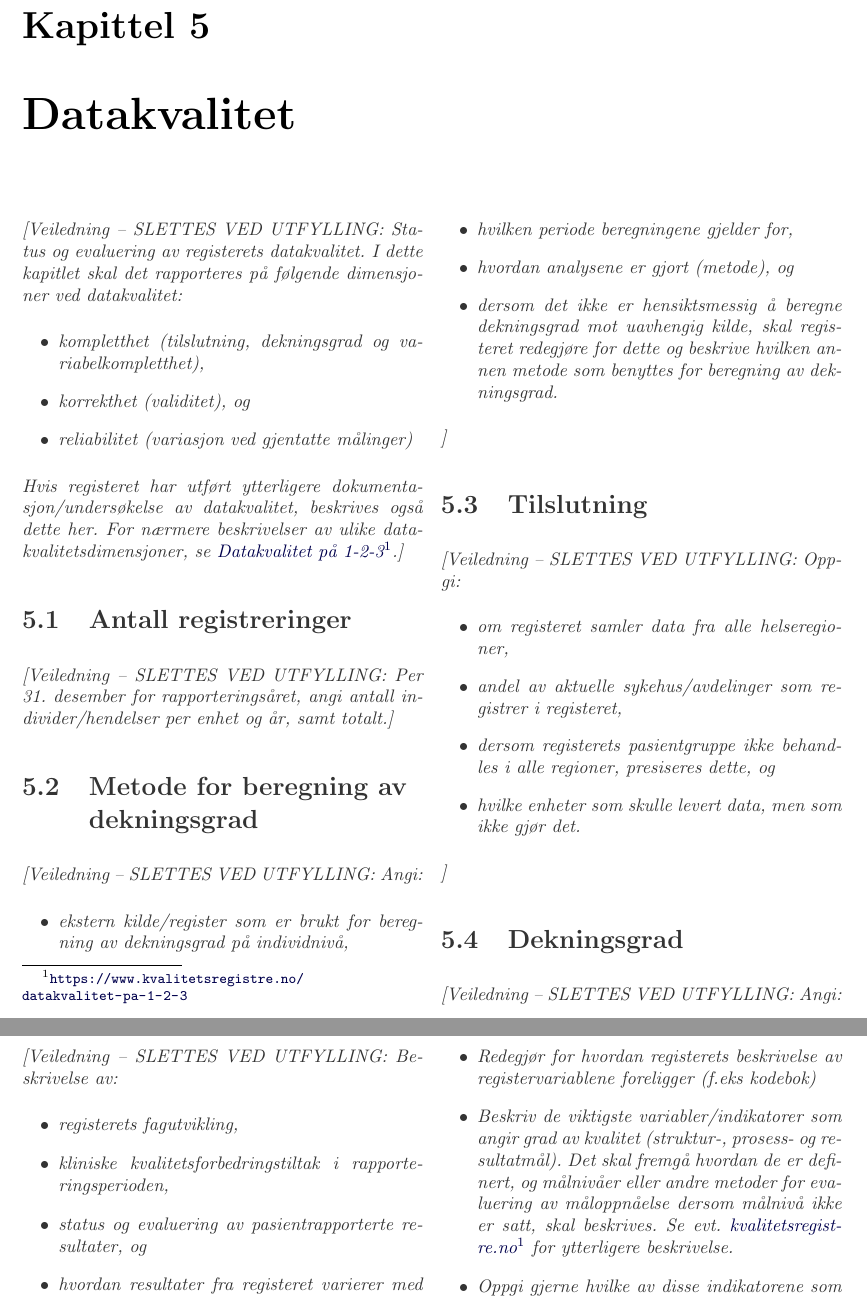
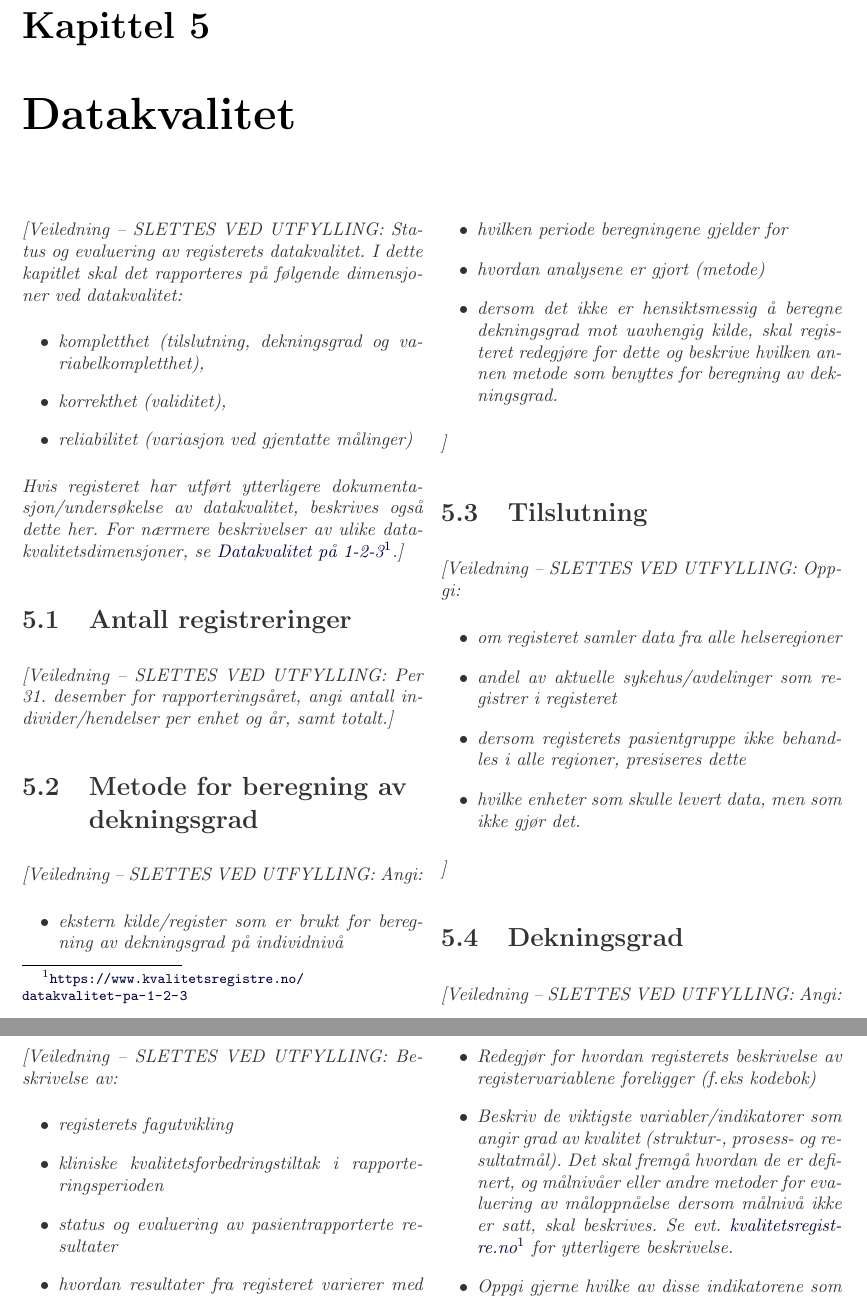
Before and after one commit to Rapporteket/RARTemplate, a LaTeX document (src/qRegAnnualReport.tex): two parts of pages 10 and 12 of 22, joined at a grey line, cut so that both start at the same text. The pictures show the PDF file src/qRegAnnualReport.pdf that the author committed with the source.

Commit message:
minor changes

```diff
--- a/src/qRegAnnualReport.tex
+++ b/src/qRegAnnualReport.tex
@@ -386,7 +388,7 @@ Kan med fordel deles opp i flere underkapitler.
 det rapporteres på følgende dimensjoner ved datakvalitet:
 \begin{itemize}
   \item kompletthet (tilslutning, dekningsgrad og variabelkompletthet),
-  \item korrekthet (validitet), og
+  \item korrekthet (validitet),
   \item reliabilitet (variasjon ved gjentatte målinger)
 \end{itemize}
 Hvis registeret har utført ytterligere dokumentasjon/undersøkelse av
@@ -403,9 +405,9 @@ per enhet og år, samt totalt.}
 \guide{Angi:
 \begin{itemize}
   \item ekstern kilde/register som er brukt for beregning av dekningsgrad på
-    individnivå,
-  \item hvilken periode beregningene gjelder for,
-  \item hvordan analysene er gjort (metode), og
+    individnivå
+  \item hvilken periode beregningene gjelder for
+  \item hvordan analysene er gjort (metode)
   \item dersom det ikke er hensiktsmessig å beregne dekningsgrad mot uavhengig
     kilde, skal registeret redegjøre for dette og beskrive hvilken annen metode
     som benyttes for beregning av dekningsgrad.
@@ -415,10 +417,10 @@ per enhet og år, samt totalt.}
 \section{Tilslutning}\label{sec:endek}
 \guide{Oppgi:
 \begin{itemize}
-  \item om registeret samler data fra alle helseregioner,
-  \item andel av aktuelle sykehus/avdelinger som registrer i registeret,
+  \item om registeret samler data fra alle helseregioner
+  \item andel av aktuelle sykehus/avdelinger som registrer i registeret
   \item dersom registerets pasientgruppe ikke behandles i alle regioner,
-    presiseres dette, og
+    presiseres dette
   \item hvilke enheter som skulle levert data, men som ikke gjør det.
 \end{itemize}
 }
@@ -446,13 +448,13 @@ resultatene som presenteres i kap. \ref{sec:valdat}.}
 \section{Vurdering av datakvalitet}\label{sec:valdat}
 \guide{Angi viktige funn og en vurdering av resultatene fra undersøkelser av
 variabelkompletthet, korrekthet (validitet) og reliabilitet (reproduserbarhet)
-for alle kvalitetsindikatorene, og evt. i tillegg noen av de mest sentrale
+for kvalitetsindikatorene, og evt. i tillegg noen av de mest sentrale
 variablene:
 \begin{enumerate}
   \item kompletthet: angi graden av kompletthet for sentrale variabler og
-    variabler som inngår i kvalitetsindikatorer for rapporteringsåret,
+    variabler som inngår i kvalitetsindikatorer for rapporteringsåret
   \item korrekthet: angi grad av samsvar mellom registeret og gullstandard
-    (f.eks. journal) i prosent, og når undersøkelsen ble utført, og
+    (f.eks. journal) i prosent, og når undersøkelsen ble utført
   \item reliabilitet, dvs. variasjon ved gjentatte målinger: angi hvilke og hvor
     stor andel av variablene som ikke var reliable og når undersøkelsen ble
     utført
@@ -464,9 +466,9 @@ betydning dette har for tolkning av resultater fra registeret.}
 \chapter{Fagutvikling og pasientrettet kvalitetsforbedring}\label{cha:fag}
 \guide{Beskrivelse av:
 \begin{itemize}
-  \item registerets fagutvikling,
-  \item kliniske kvalitetsforbedringstiltak i rapporteringsperioden,
-  \item status og evaluering av pasientrapporterte resultater, og
+  \item registerets fagutvikling
+  \item kliniske kvalitetsforbedringstiltak i rapporteringsperioden
+  \item status og evaluering av pasientrapporterte resultater
   \item hvordan resultater fra registeret varierer med demografiske og sosiale
     forhold i pasientpopulasjonen.
 \end{itemize}
```
Also changed, not shown: src/qRegAnnualReport.pdf, src/qRegAnnualReport.tex (18 more changed lines).
